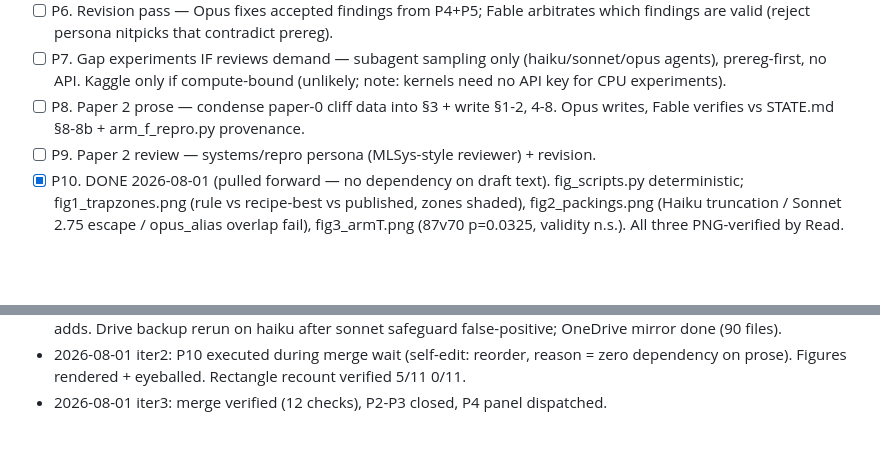
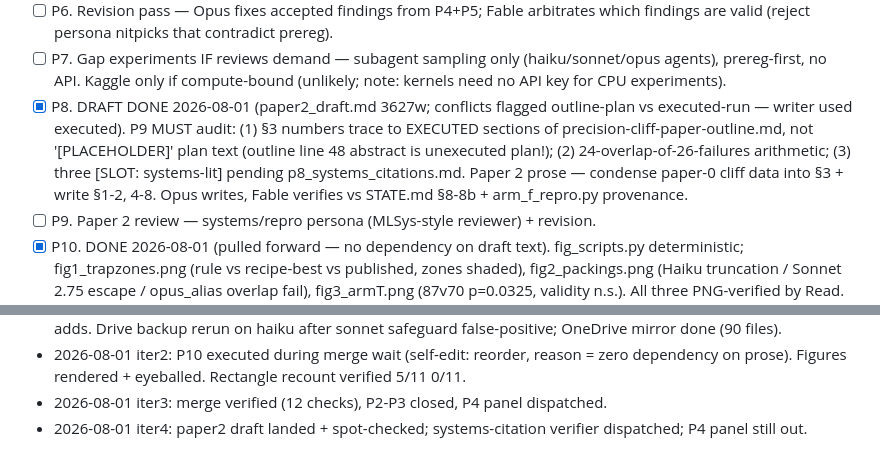
Before and after one commit to 28gugales-dev/precision-cliff-research, a Markdown page: LOOP_PLAN.md, 2 parts joined by grey strips. Drawn GitHub-style; blank space fills up the shorter version.

Commit message:
Paper 2 full draft; P9 audit notes; systems citations pending
Co-Authored-By: Claude Fable 5 <noreply@anthropic.com>

```diff
--- a/LOOP_PLAN.md
+++ b/LOOP_PLAN.md
@@ -32,7 +32,7 @@ Corpus root: C:/Users/soham/AppData/Local/hermes/research-corpus/precision-cliff
 - [ ] P7. Gap experiments IF reviews demand — subagent sampling only (haiku/sonnet/opus
       agents), prereg-first, no API. Kaggle only if compute-bound (unlikely; note:
       kernels need no API key for CPU experiments).
-- [ ] P8. Paper 2 prose — condense paper-0 cliff data into §3 + write §1-2, 4-8.
+- [x] P8. DRAFT DONE 2026-08-01 (paper2_draft.md 3627w; conflicts flagged outline-plan vs executed-run — writer used executed). P9 MUST audit: (1) §3 numbers trace to EXECUTED sections of precision-cliff-paper-outline.md, not '[PLACEHOLDER]' plan text (outline line 48 abstract is unexecuted plan!); (2) 24-overlap-of-26-failures arithmetic; (3) three [SLOT: systems-lit] pending p8_systems_citations.md. Paper 2 prose — condense paper-0 cliff data into §3 + write §1-2, 4-8.
       Opus writes, Fable verifies vs STATE.md §8-8b + arm_f_repro.py provenance.
 - [ ] P9. Paper 2 review — systems/repro persona (MLSys-style reviewer) + revision.
 - [x] P10. DONE 2026-08-01 (pulled forward — no dependency on draft text). fig_scripts.py
@@ -137,3 +137,4 @@ Corpus root: C:/Users/soham/AppData/Local/hermes/research-corpus/precision-cliff
 - 2026-08-01 iter2: P10 executed during merge wait (self-edit: reorder, reason = zero
   dependency on prose). Figures rendered + eyeballed. Rectangle recount verified 5/11 0/11.
 - 2026-08-01 iter3: merge verified (12 checks), P2-P3 closed, P4 panel dispatched.
+- 2026-08-01 iter4: paper2 draft landed + spot-checked; systems-citation verifier dispatched; P4 panel still out.
```
Also changed, not shown: paper2_draft.md (added, +364 -0 lines).
